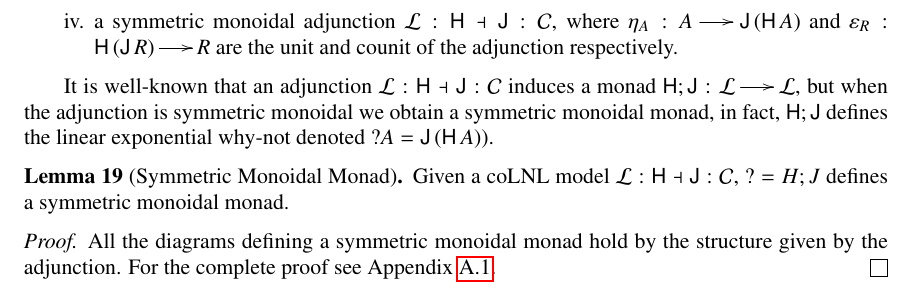
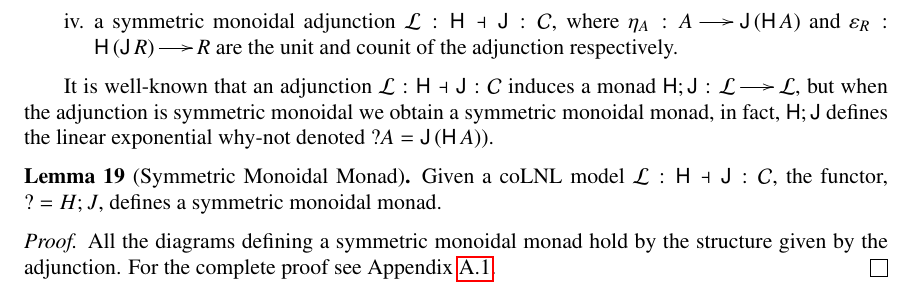
Before and after one commit to heades/matter-meets-antimatter, a LaTeX document (main.tex): part of page 10 of 22, cut so that both start at the same text. Compiled offline with pdfLaTeX; a LaTeX package or settings file that is missing is left out.

Commit message:
Small change.

```diff
--- a/main.tex
+++ b/main.tex
@@ -960,7 +960,7 @@ linear exponential why-not denoted $?A = \func{J}\,(\func{H}\,A))$.
 \begin{lemma}[Symmetric Monoidal Monad]
   \label{lemma:symmetric_monoidal_monad}
   Given a coLNL model $\cat{L} : \func{H} \dashv \func{J} : \cat{C}$,
-  $\wn = H;J$ defines a symmetric monoidal monad.
+  the functor, $\wn = H;J$, defines a symmetric monoidal monad.
 \end{lemma}
 \begin{proof}
   All the diagrams defining a symmetric monoidal monad hold by the
```
Also changed, not shown: main.pdf.
